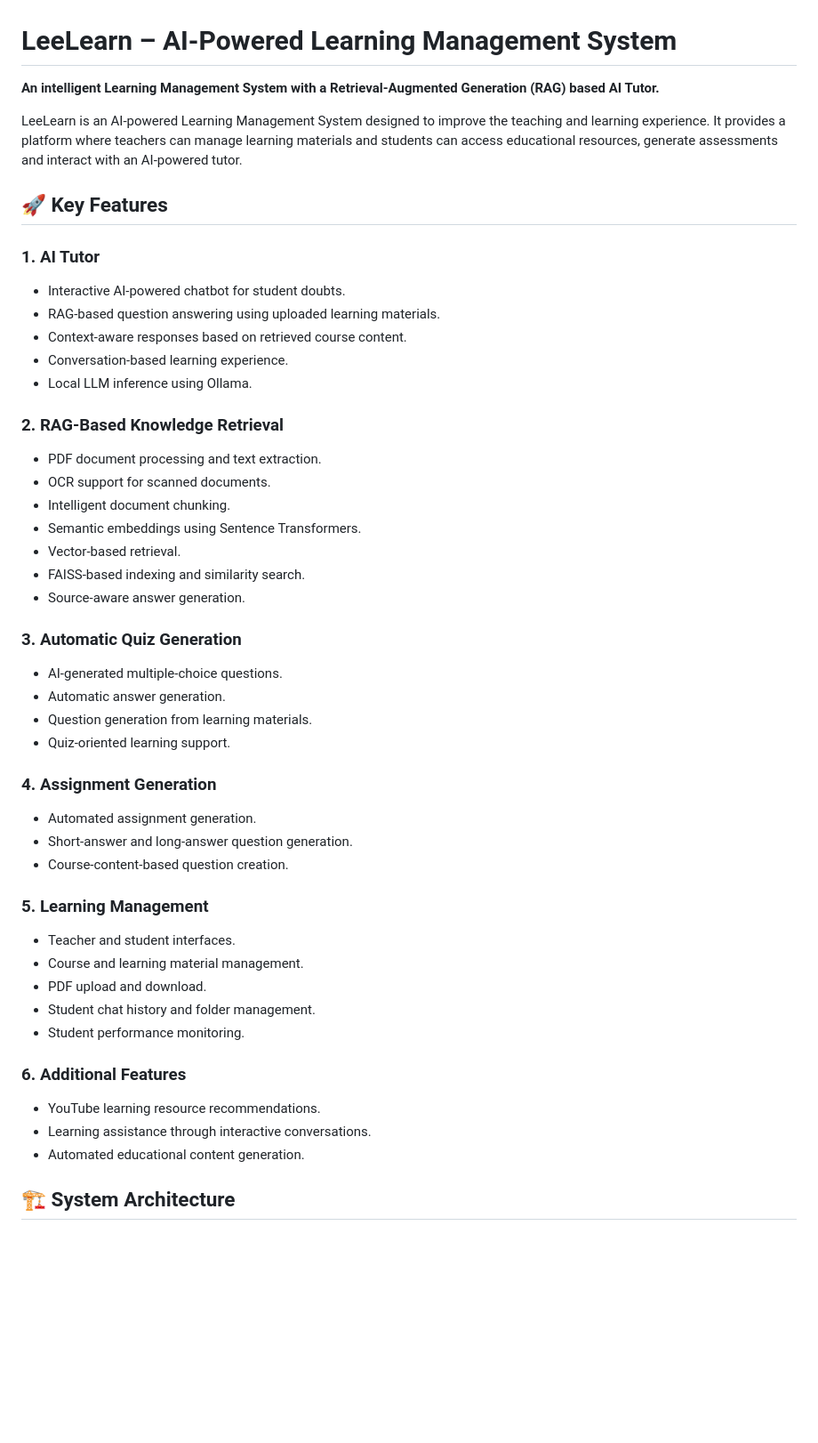
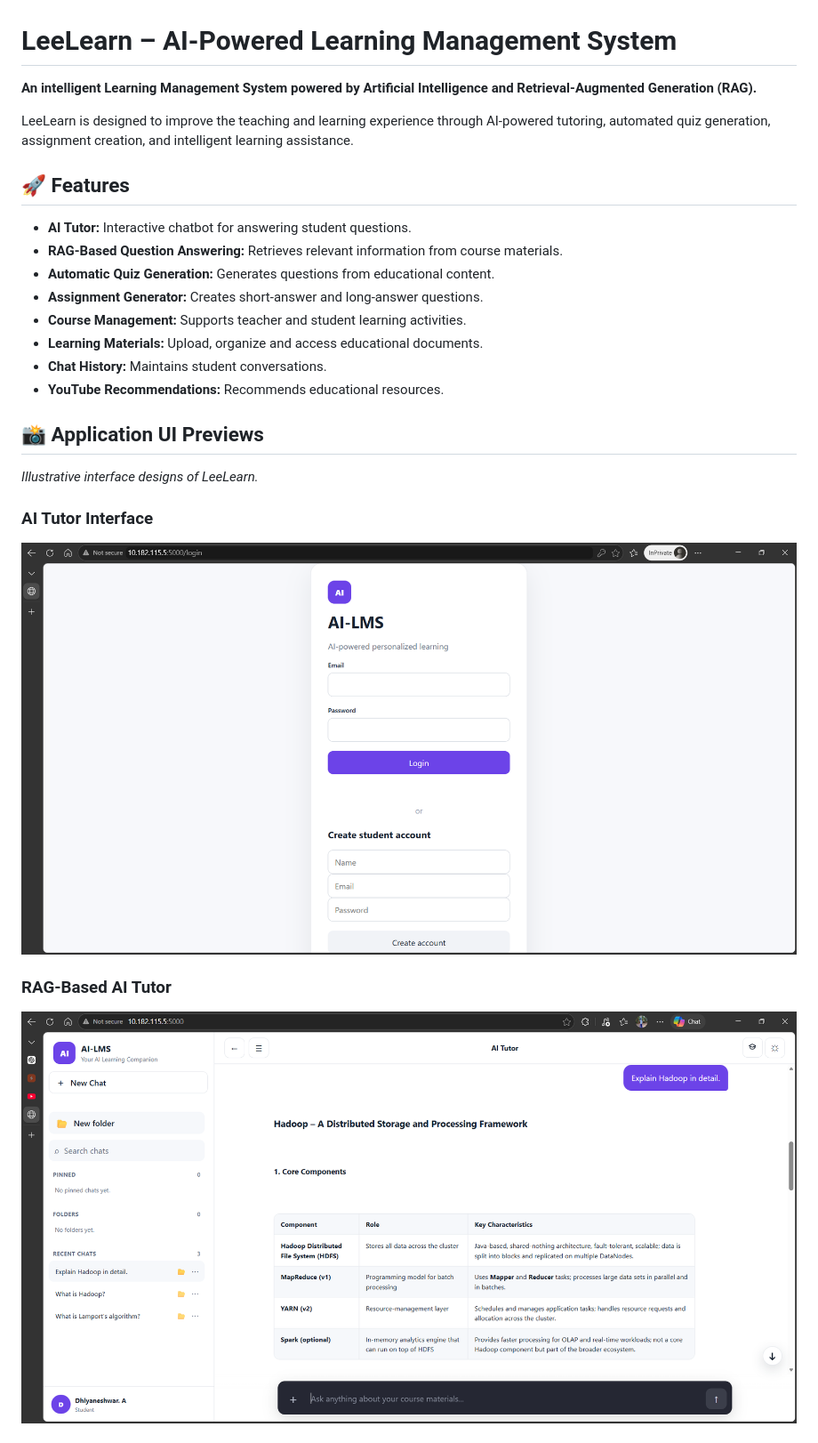
Before and after one commit to dhiyaneshwar609/AI-LMS, a Markdown page: README.md, the part around one of its changes. Shown at 89% size. Drawn GitHub-style; pictures changed too: screenshots/ai-tutor.png (added), screenshots/rag-ai-tutor.png (added); blank space fills up the shorter version.

Commit message:
Add LeeLearn README and UI previews

```diff
--- a/README.md
+++ b/README.md
@@ -1,49 +1,29 @@
 # LeeLearn – AI-Powered Learning Management System
 
-**An intelligent Learning Management System with a Retrieval-Augmented Generation (RAG) based AI Tutor.**
+**An intelligent Learning Management System powered by Artificial Intelligence and Retrieval-Augmented Generation (RAG).**
 
-LeeLearn is an AI-powered Learning Management System designed to improve the teaching and learning experience. It provides a platform where teachers can manage learning materials and students can access educational resources, generate assessments and interact with an AI-powered tutor.
+LeeLearn is designed to improve the teaching and learning experience through AI-powered tutoring, automated quiz generation, assignment creation, and intelligent learning assistance.
 
-## 🚀 Key Features
+## 🚀 Features
 
-### 1. AI Tutor
-- Interactive AI-powered chatbot for student doubts.
-- RAG-based question answering using uploaded learning materials.
-- Context-aware responses based on retrieved course content.
-- Conversation-based learning experience.
-- Local LLM inference using Ollama.
+- **AI Tutor:** Interactive chatbot for answering student questions.
+- **RAG-Based Question Answering:** Retrieves relevant information from course materials.
+- **Automatic Quiz Generation:** Generates questions from educational content.
+- **Assignment Generator:** Creates short-answer and long-answer questions.
+- **Course Management:** Supports teacher and student learning activities.
+- **Learning Materials:** Upload, organize and access educational documents.
+- **Chat History:** Maintains student conversations.
+- **YouTube Recommendations:** Recommends educational resources.
 
-### 2. RAG-Based Knowledge Retrieval
-- PDF document processing and text extraction.
-- OCR support for scanned documents.
-- Intelligent document chunking.
-- Semantic embeddings using Sentence Transformers.
-- Vector-based retrieval.
-- FAISS-based indexing and similarity search.
-- Source-aware answer generation.
+## 📸 Application UI Previews
 
-### 3. Automatic Quiz Generation
-- AI-generated multiple-choice questions.
-- Automatic answer generation.
-- Question generation from learning materials.
-- Quiz-oriented learning support.
+*Illustrative interface designs of LeeLearn.*
 
-### 4. Assignment Generation
-- Automated assignment generation.
-- Short-answer and long-answer question generation.
-- Course-content-based question creation.
+### AI Tutor Interface
 
-### 5. Learning Management
-- Teacher and student interfaces.
-- Course and learning material management.
-- PDF upload and download.
-- Student chat history and folder management.
-- Student performance monitoring.
+![LeeLearn AI Tutor](screenshots/ai-tutor.png)
 
-### 6. Additional Features
-- YouTube learning resource recommendations.
-- Learning assistance through interactive conversations.
-- Automated educational content generation.
+### RAG-Based AI Tutor
 
-## 🏗️ System Architecture
+![LeeLearn RAG AI Tutor](screenshots/rag-ai-tutor.png)
 
```
Also changed, not shown: other parts of README.md (+30 -147 lines).
